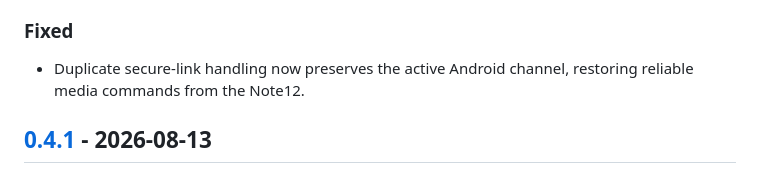
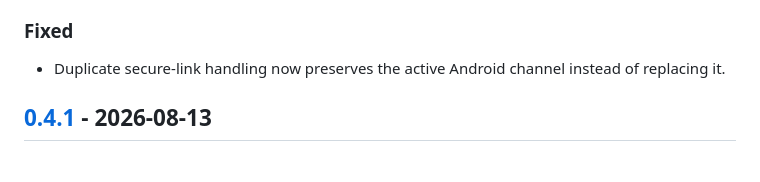
Before and after one commit to AlanHuang99/MacConnect, a Markdown page: CHANGELOG.md, the part around the change. GitHub-like rendering.

Commit message:
docs: avoid unverified Note12 outcome

```diff
--- a/CHANGELOG.md
+++ b/CHANGELOG.md
@@ -16,7 +16,7 @@ The format is based on [Keep a Changelog](https://keepachangelog.com/en/1.1.0/),
 
 ### Fixed
 
-- Duplicate secure-link handling now preserves the active Android channel, restoring reliable media commands from the Note12.
+- Duplicate secure-link handling now preserves the active Android channel instead of replacing it.
 
 ## [0.4.1] - 2026-08-13
 
```
